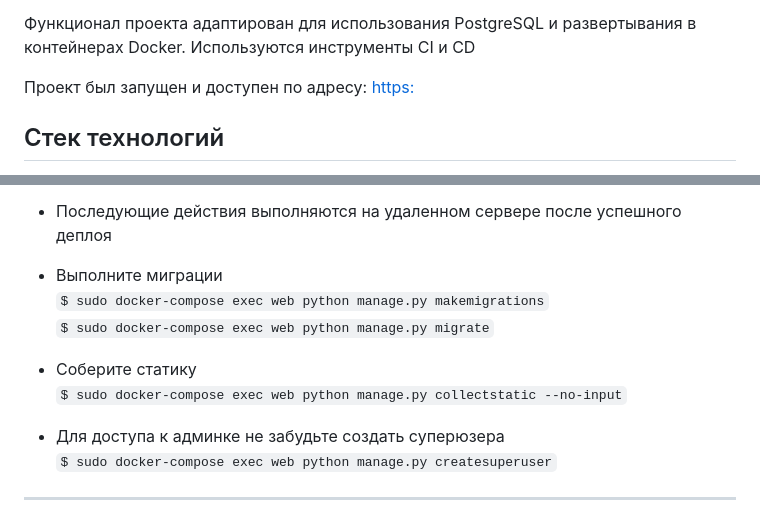
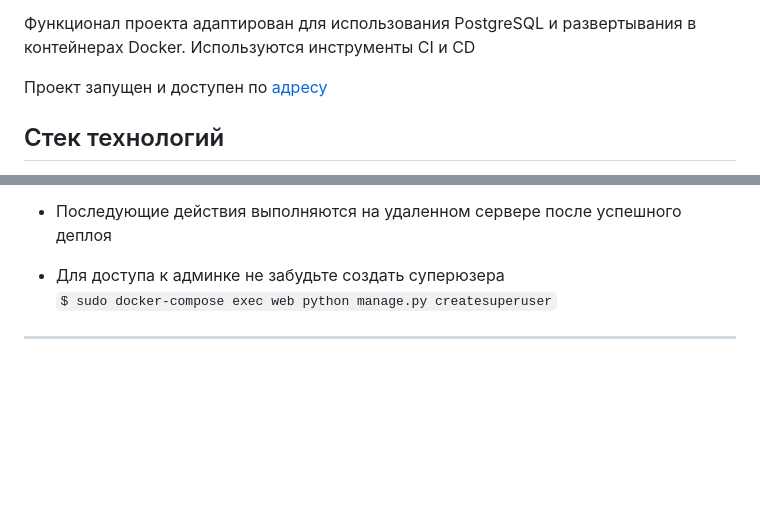
Before and after one commit to BesedinT/yamdb_final, a Markdown page: README.md, 2 parts joined by grey strips. Rendered like a GitHub page; blank space fills up the shorter version.

Commit message:
ver. 1.1

```diff
--- a/README.md
+++ b/README.md
@@ -17,7 +17,7 @@ REST API для сервиса YaMDb — базы отзывов о фильма
 
 Функционал проекта адаптирован для использования PostgreSQL и развертывания в контейнерах Docker. Используются инструменты CI и CD
 
-Проект был запущен и доступен по адресу: [https:](https://158.160.16.72)
+Проект запущен и доступен по [адресу](http://158.160.16.72/api/v1/)
 
 ## Стек технологий
 
@@ -71,13 +71,6 @@ REST API для сервиса YaMDb — базы отзывов о фильма
      - отправка уведомления в Telegram о том, что процесс деплоя успешно завершился
 
 - Последующие действия выполняются на удаленном сервере после успешного деплоя
-
-- Выполните миграции
-`$ sudo docker-compose exec web python manage.py makemigrations`
-`$ sudo docker-compose exec web python manage.py migrate`
-
-- Соберите статику
-`$ sudo docker-compose exec web python manage.py collectstatic --no-input`
 
 - Для доступа к админке не забудьте создать суперюзера
 `$ sudo docker-compose exec web python manage.py createsuperuser`
```
